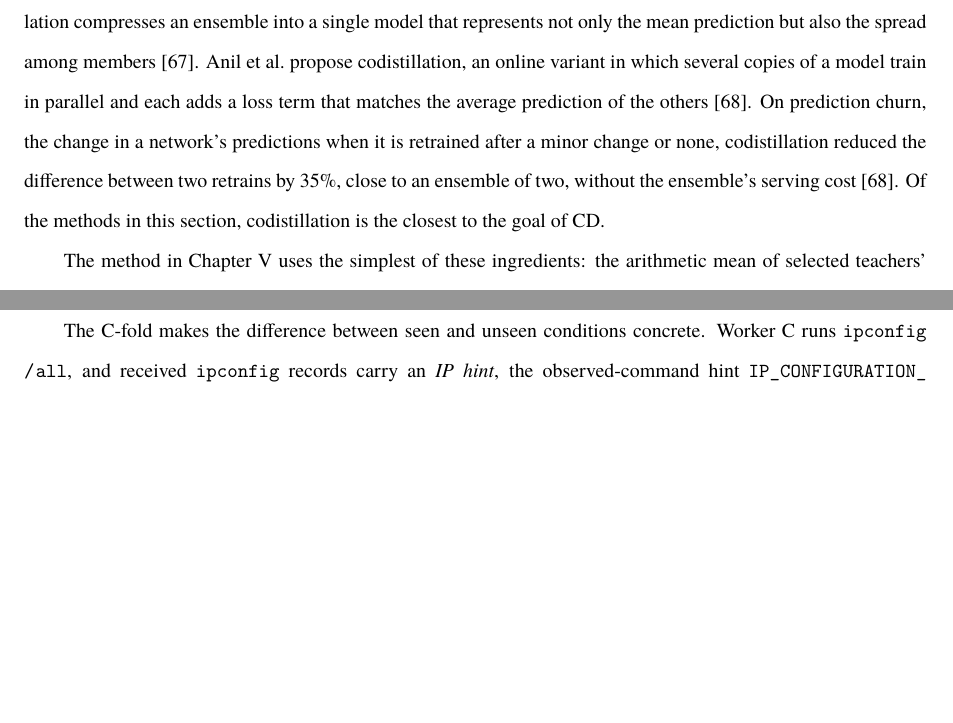
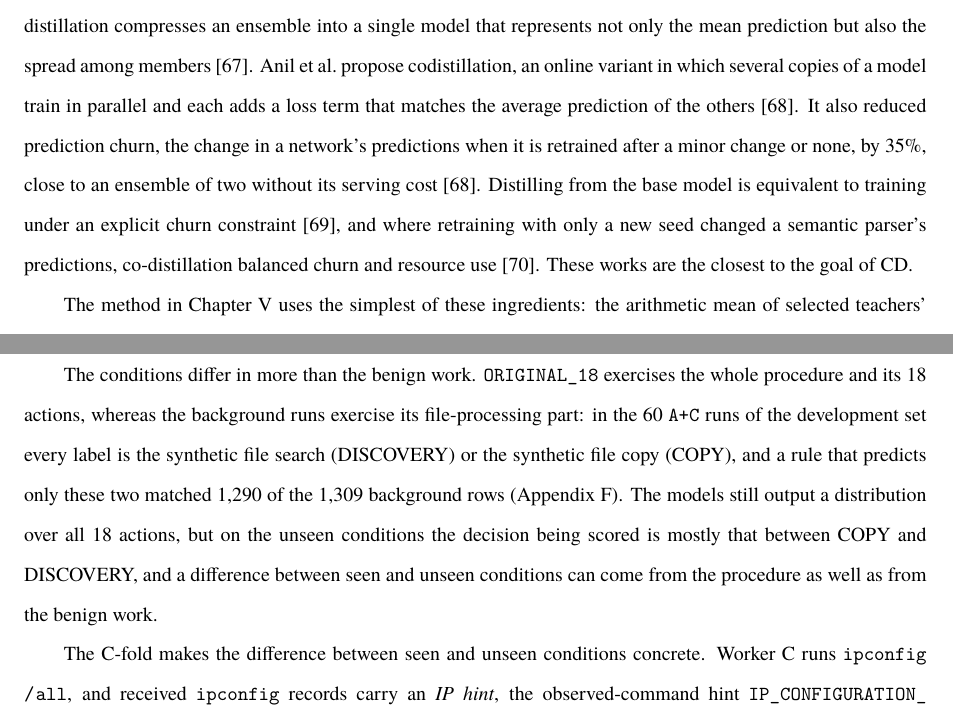
Before and after one commit to pyk-kentech/-, a LaTeX thesis (kentech.tex, which reads main/prophet/02_related_work.tex, main/prophet/03_task.tex): two parts of pages 22 and 28 of 99, joined at a grey line, cut so that both start at the same text, the shorter picture padded with empty space. Compiled offline with XeLaTeX; a missing font is replaced by an installed copy or a similar font.

Commit message:
GPT 심사 중 넷 반영
- 4.3절: 배경 조건의 정답은 대부분 COPY/DISCOVERY(A+C 는 전부)임을 본문에 밝힘
- churn 감소 증류 논문 2편(Jiang et al. ICLR 2022, Hidey et al. SIGDIAL 2022)을 3.6절·12.5절에
- 12.5절 첫 문장을 "None of the computational parts is new" 에서 적용·평가 서술로
- 부록 D: "모든 ADS-24 결과는 132런" 문장에 계약 밖 119런 사후 계산 예외를 적음

Co-Authored-By: Claude Opus 5.5 <noreply@anthropic.com>

```diff
--- a/main/prophet/02_related_work.tex
+++ b/main/prophet/02_related_work.tex
@@ -493,16 +493,22 @@ that matches the average prediction of the
 others~\cite{anil2018large}.
 % 원문: Anil et al. (ICLR 2018) §1 p.2 "Codistillation trains n copies of a model in parallel by adding a term
 %   to the loss function of the ith model to match the average prediction of the other models". 확인됨.
-On prediction churn, the change in a network's predictions when it
-is retrained after a minor change or none, codistillation reduced the
-difference between two retrains by 35\%, close to an ensemble of two,
-without the ensemble's serving cost~\cite{anil2018large}.
+It also reduced prediction churn, the change in a network's
+predictions when it is retrained after a minor change or none, by 35\%,
+close to an ensemble of two without its serving cost~\cite{anil2018large}.
 % 원문: 같은 논문 §3.5 p.10 "retraining a neural network after a minor (or even no) change causes a change to
 %   the predictions as prediction churn"; "measured the mean absolute difference between the predictions of two
 %   retrains"; "codistillation reduces prediction churn by 35%, achieving similar results to ensembling, but does
 %   not increase serving costs"; 표 1 (DNN .029, 두 DNN 앙상블 .022, two-way codistilled .019). 확인됨.
-Of the methods in this section, codistillation is the closest to the
-goal of CD.
+Distilling from the base model is equivalent to training under an
+explicit churn constraint~\cite{jiang2022churn}, and where retraining
+with only a new seed changed a semantic parser's predictions,
+co-distillation balanced churn and resource use~\cite{hidey2022reducing}.
+These works are the closest to the goal of CD.
+% 원문(초록): Jiang et al. arXiv 2106.02654 "equivalence between training with distillation using the base model
+%   as the teacher and training with an explicit constraint on the predictive churn"; Hidey et al. SIGDIAL 2022
+%   초록: 같은 자료·하이퍼파라미터에서 seed 만 바꿔도 달라짐(model churn), ensembling·distillation 비교,
+%   co-distillation 이 "sweet spot". 확인됨(초록 수준).
 
 The
 method in Chapter~\ref{ch:method} uses the simplest of these
--- a/main/prophet/03_task.tex
+++ b/main/prophet/03_task.tex
@@ -235,6 +235,20 @@ An \emph{evaluation set} is one condition scored as one group of runs.
 chapters use five evaluation sets: \texttt{A+C FLAT},
 \texttt{A+C NESTED}, \texttt{C\_ONLY}, \texttt{B+C}, and
 \texttt{ORIGINAL\_18}.
+
+The conditions differ in more than the benign work.
+\texttt{ORIGINAL\_18} exercises the whole procedure and its 18 actions,
+whereas the background runs exercise its file-processing part: in the
+60 \texttt{A+C} runs of the development set every label is the
+synthetic file search (DISCOVERY) or the synthetic file copy (COPY),
+and a rule that predicts only these two matched 1,290 of the 1,309
+background rows (Appendix~\ref{app:diagnosis}). The models still output
+a distribution over all 18 actions, but on the unseen conditions the
+decision being scored is mostly that between COPY and DISCOVERY, and a
+difference between seen and unseen conditions can come from the
+procedure as well as from the benign work.
+% 2026-11-26 GPT 심사 권고: 조건별 정답 범주를 본문에 밝혔다. 근거는 부록 F(sec:diag-errors "Every label of
+%   the 660 A+C rows is COPY or DISCOVERY", sec:diag-rule 1,290/1,309).
 % 8회차 문장 P2-2: 조건(condition)과 평가 묶음(evaluation set)을 나눴다.
 % 출처(C_ONLY·B+C = FLAT, manifest layout 필드, 기본값 없음):
 %   원래 PC: PROPHET_ENV_CONSENSUS_KD_V3_20261120/BG_MAIN_PLAN.json:2530 (v3);
```
Also changed, not shown: main/prophet/07_discussion.tex (+6 -3 lines), main/prophet/d_ads24_data.tex (+3 -1 lines), ref.bib (+23 -0 lines).
